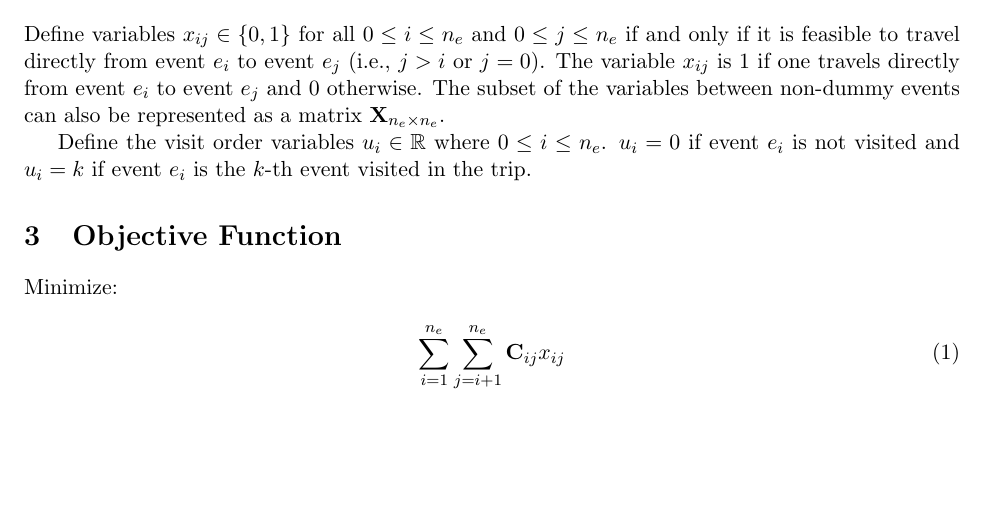
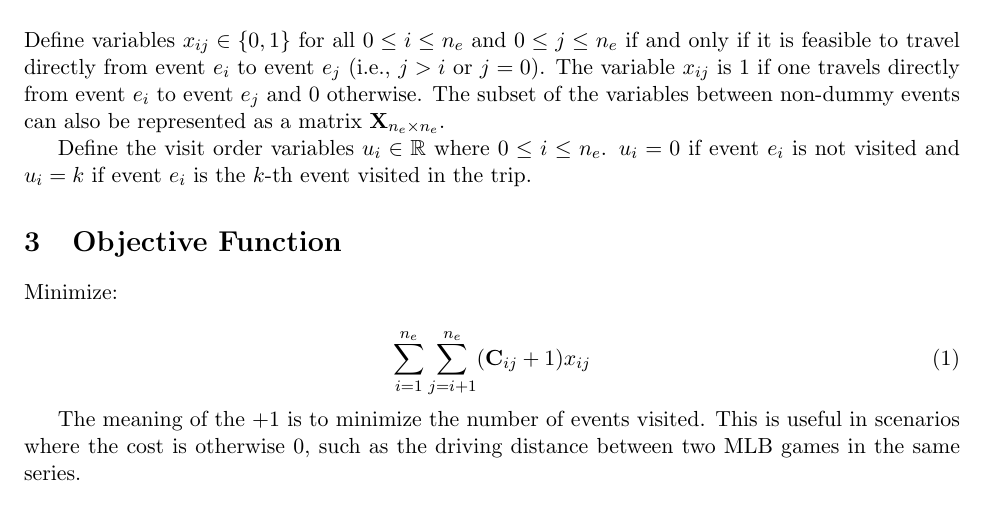
Before and after one commit to Casper-Guo/Ultimate-Fan-Trip-Solver, a LaTeX document (trip_solver/solver/integer_linear_programming_formulation.tex): part of page 1 of 2, cut so that both start at the same text. Compiled offline with pdfLaTeX.

Commit message:
Update formulation file to reflect new criterion

```diff
--- a/trip_solver/solver/integer_linear_programming_formulation.tex
+++ b/trip_solver/solver/integer_linear_programming_formulation.tex
@@ -35,8 +35,10 @@ Define the visit order variables $u_i \in \mathbb{R}$ where $0 \leq i \leq n_e$.
 Minimize:
 
 \begin{equation} \label{eq:objective}
-\sum_{i=1}^{n_e} \sum_{j=i+1}^{n_e} \mathbf{C}_{ij} x_{ij}
+\sum_{i=1}^{n_e} \sum_{j=i+1}^{n_e} (\mathbf{C}_{ij} + 1) x_{ij}
 \end{equation}
+
+The meaning of the $+1$ is to minimize the number of events visited. This is useful in scenarios where the cost is otherwise 0, such as the driving distance between two MLB games in the same series.
 
 \section{Constraints}
 Constraints for the range of variables:
```
